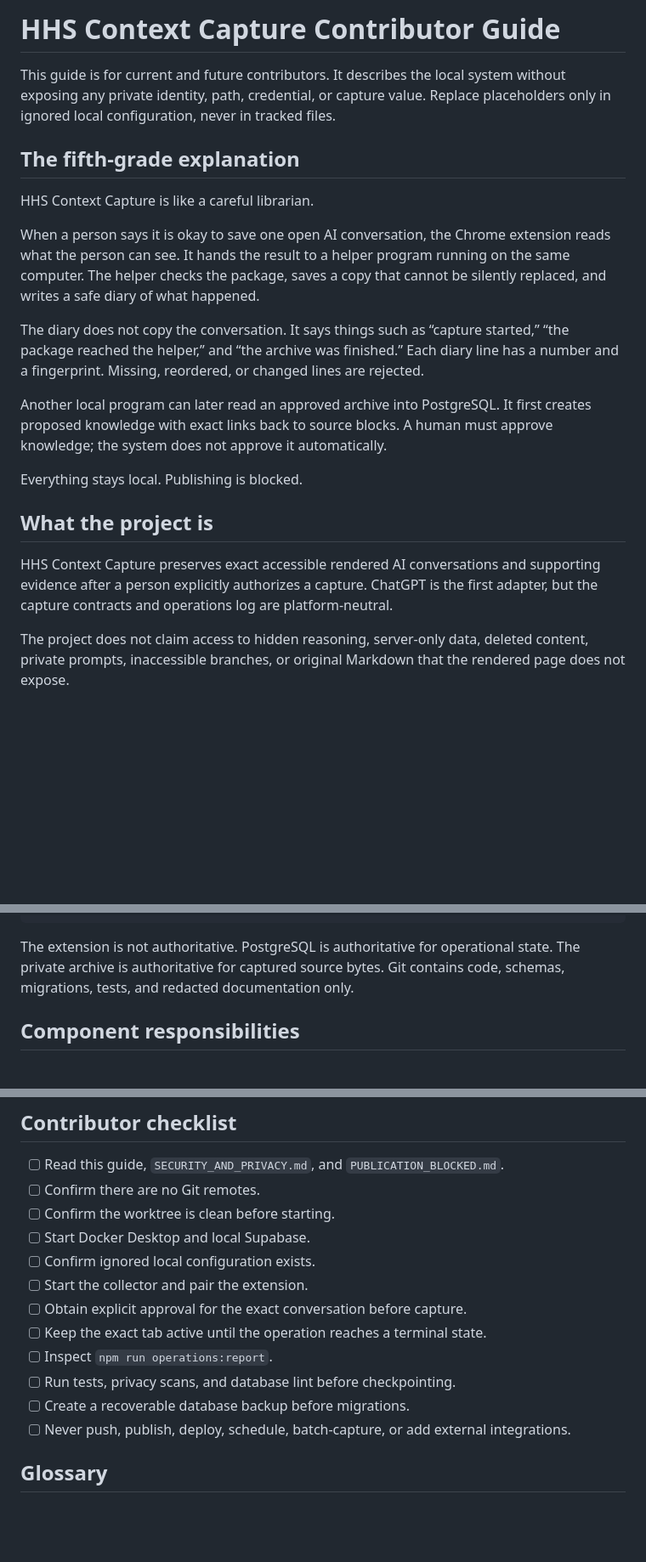
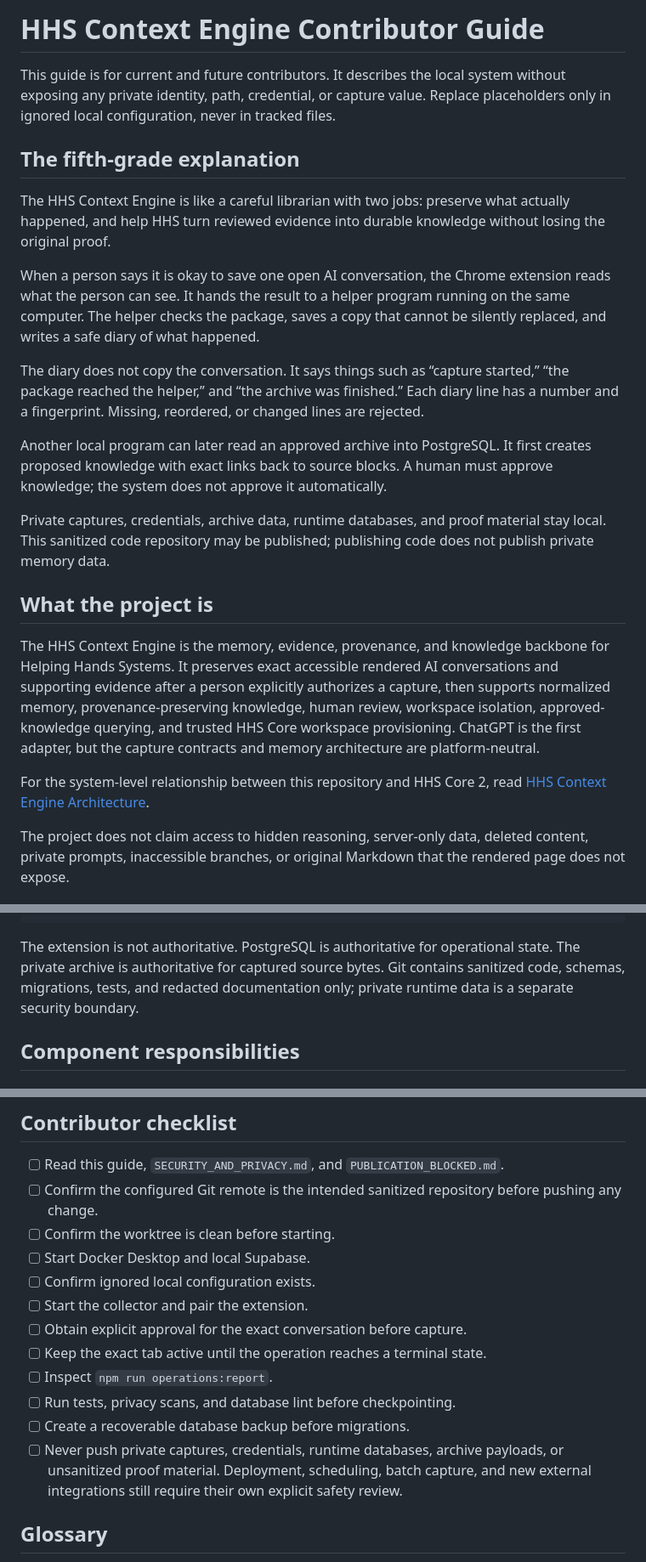
Before and after one commit to hhsystems1/hhs-context-capture, a Markdown page: docs/CONTRIBUTOR_GUIDE.md, 3 parts joined by grey strips. Shown at 85% size. Rendered like a GitHub page; blank space fills up the shorter version.

Commit message:
docs: update contributor guide for published Context Engine

````diff
--- a/docs/CONTRIBUTOR_GUIDE.md
+++ b/docs/CONTRIBUTOR_GUIDE.md
@@ -1,10 +1,10 @@
-# HHS Context Capture Contributor Guide
+# HHS Context Engine Contributor Guide
 
 This guide is for current and future contributors. It describes the local system without exposing any private identity, path, credential, or capture value. Replace placeholders only in ignored local configuration, never in tracked files.
 
 ## The fifth-grade explanation
 
-HHS Context Capture is like a careful librarian.
+The HHS Context Engine is like a careful librarian with two jobs: preserve what actually happened, and help HHS turn reviewed evidence into durable knowledge without losing the original proof.
 
 When a person says it is okay to save one open AI conversation, the Chrome extension reads what the person can see. It hands the result to a helper program running on the same computer. The helper checks the package, saves a copy that cannot be silently replaced, and writes a safe diary of what happened.
 
@@ -12,11 +12,13 @@ The diary does not copy the conversation. It says things such as “capture star
 
 Another local program can later read an approved archive into PostgreSQL. It first creates proposed knowledge with exact links back to source blocks. A human must approve knowledge; the system does not approve it automatically.
 
-Everything stays local. Publishing is blocked.
+Private captures, credentials, archive data, runtime databases, and proof material stay local. This sanitized code repository may be published; publishing code does not publish private memory data.
 
 ## What the project is
 
-HHS Context Capture preserves exact accessible rendered AI conversations and supporting evidence after a person explicitly authorizes a capture. ChatGPT is the first adapter, but the capture contracts and operations log are platform-neutral.
+The HHS Context Engine is the memory, evidence, provenance, and knowledge backbone for Helping Hands Systems. It preserves exact accessible rendered AI conversations and supporting evidence after a person explicitly authorizes a capture, then supports normalized memory, provenance-preserving knowledge, human review, workspace isolation, approved-knowledge querying, and trusted HHS Core workspace provisioning. ChatGPT is the first adapter, but the capture contracts and memory architecture are platform-neutral.
+
+For the system-level relationship between this repository and HHS Core 2, read [HHS Context Engine Architecture](HHS_CONTEXT_ENGINE_ARCHITECTURE.md).
 
 The project does not claim access to hidden reasoning, server-only data, deleted content, private prompts, inaccessible branches, or original Markdown that the rendered page does not expose.
 
@@ -43,7 +45,7 @@ Chrome popup -> content adapter -> extension worker
                          private receipts and proofs
 ```
 
-The extension is not authoritative. PostgreSQL is authoritative for operational state. The private archive is authoritative for captured source bytes. Git contains code, schemas, migrations, tests, and redacted documentation only.
+The extension is not authoritative. PostgreSQL is authoritative for operational state. The private archive is authoritative for captured source bytes. Git contains sanitized code, schemas, migrations, tests, and redacted documentation only; private runtime data is a separate security boundary.
 
 ## Component responsibilities
 
@@ -186,7 +188,7 @@ Do not copy any of these values into an issue, commit, screenshot, chat, or trac
 ## Contributor checklist
 
 - [ ] Read this guide, `SECURITY_AND_PRIVACY.md`, and `PUBLICATION_BLOCKED.md`.
-- [ ] Confirm there are no Git remotes.
+- [ ] Confirm the configured Git remote is the intended sanitized repository before pushing any change.
 - [ ] Confirm the worktree is clean before starting.
 - [ ] Start Docker Desktop and local Supabase.
 - [ ] Confirm ignored local configuration exists.
@@ -196,7 +198,7 @@ Do not copy any of these values into an issue, commit, screenshot, chat, or trac
 - [ ] Inspect `npm run operations:report`.
 - [ ] Run tests, privacy scans, and database lint before checkpointing.
 - [ ] Create a recoverable database backup before migrations.
-- [ ] Never push, publish, deploy, schedule, batch-capture, or add external integrations.
+- [ ] Never push private captures, credentials, runtime databases, archive payloads, or unsanitized proof material. Deployment, scheduling, batch capture, and new external integrations still require their own explicit safety review.
 
 ## Glossary
 
````
Also changed, not shown: other parts of docs/CONTRIBUTOR_GUIDE.md (+1 -1 lines).
